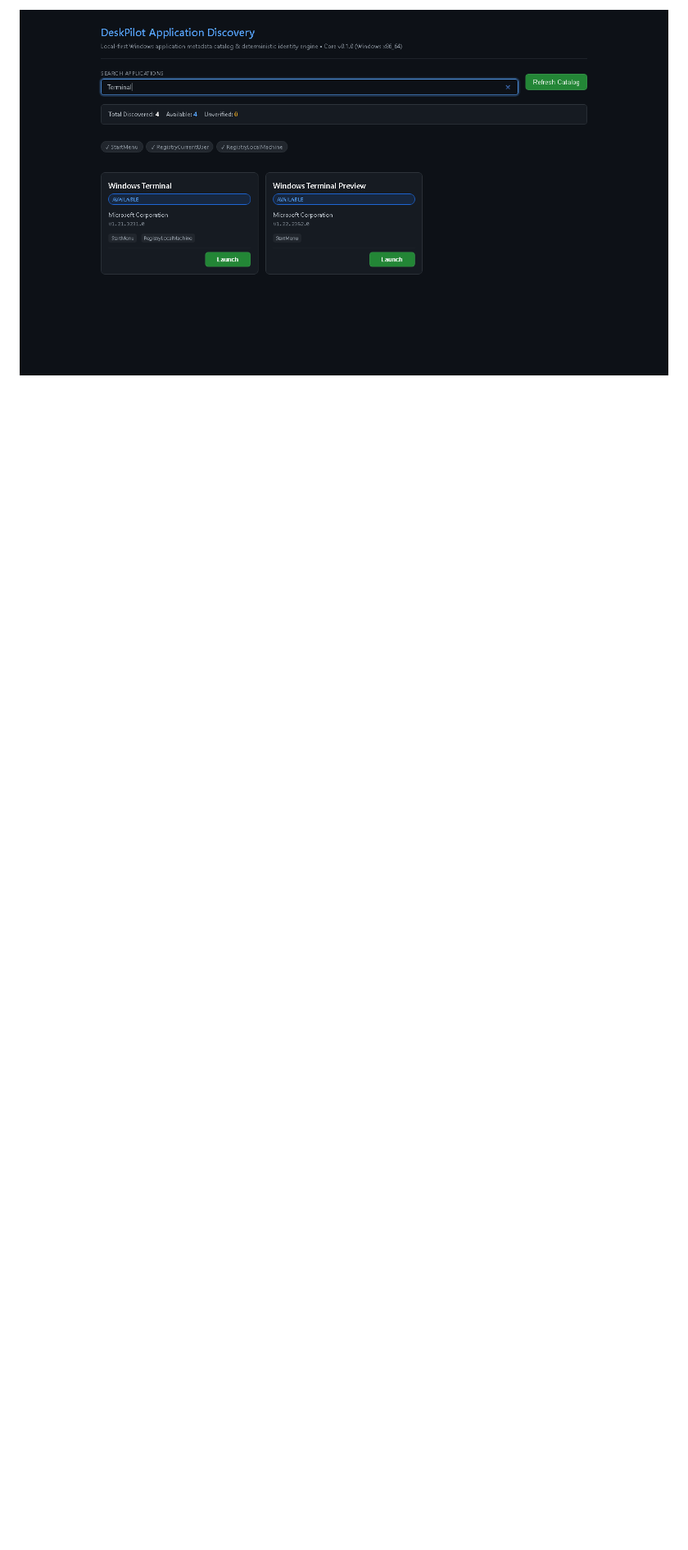
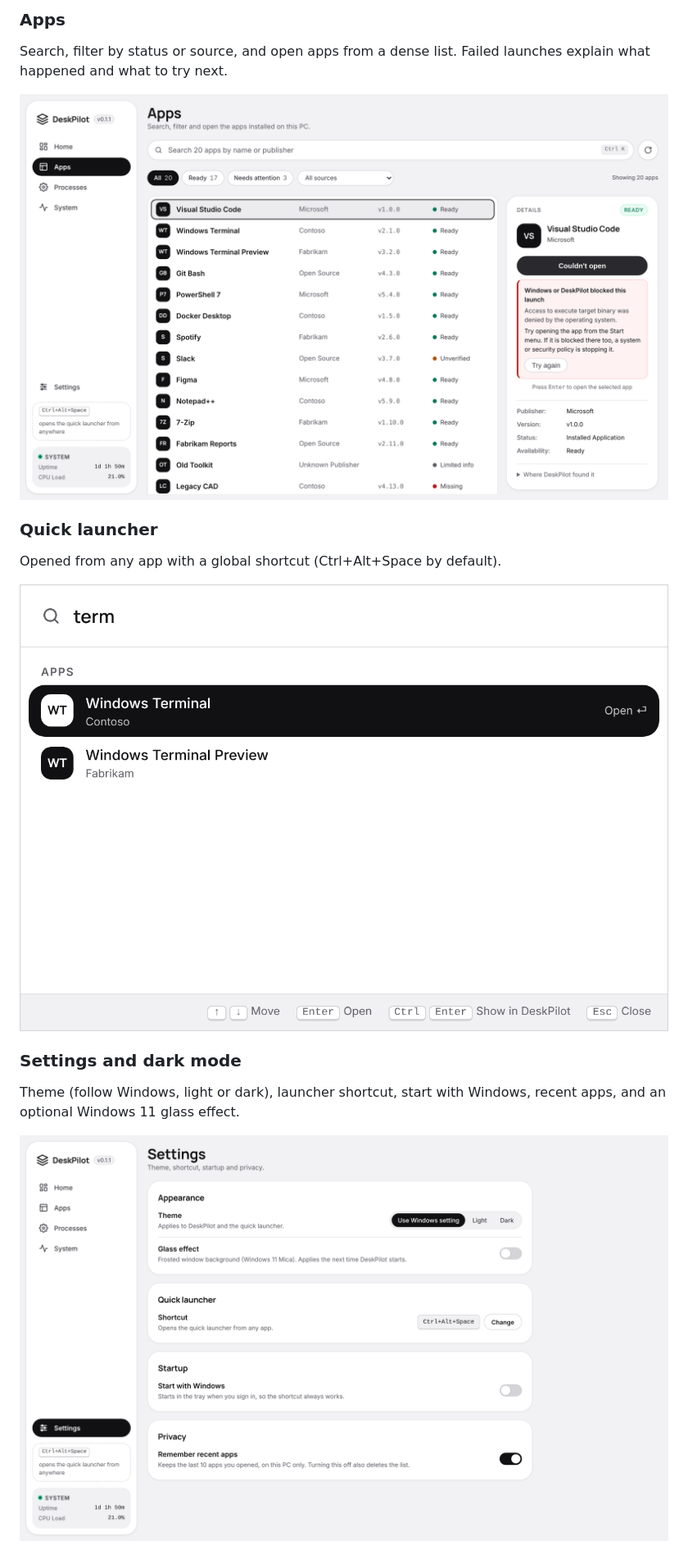
Before and after one commit to youssefmanssouri/deskpilot-, a Markdown page: README.md, the part around one of its changes. Shown at 82% size. GitHub-like rendering; pictures changed too: docs/screenshots/redesign_apps.png (added), docs/screenshots/redesign_launcher.png (added), docs/screenshots/redesign_settings.png (added); blank space fills up the shorter version.

```diff
--- a/README.md
+++ b/README.md
@@ -42,2 +41,16 @@ Real-time query filtering utilizing a four-tier ranking hierarchy (exact match,
 
-![DeskPilot Real-Time Search](docs/screenshots/deskpilot_search.png)
+### Apps
+Search, filter by status or source, and open apps from a dense list. Failed launches explain what happened and what to try next.
+
+![DeskPilot Apps with sample data](docs/screenshots/redesign_apps.png)
+
+### Quick launcher
+Opened from any app with a global shortcut (Ctrl+Alt+Space by default).
+
+![DeskPilot quick launcher with sample data](docs/screenshots/redesign_launcher.png)
+
+### Settings and dark mode
+Theme (follow Windows, light or dark), launcher shortcut, start with Windows, recent apps, and an optional Windows 11 glass effect.
+
+![DeskPilot Settings with sample data](docs/screenshots/redesign_settings.png)
+
```
Also changed, not shown: other parts of README.md (+25 -5 lines), PRIVACY.md (+10 -1 lines), docs/screenshots/redesign_home.png (added), docs/screenshots/redesign_home_dark.png (added).
